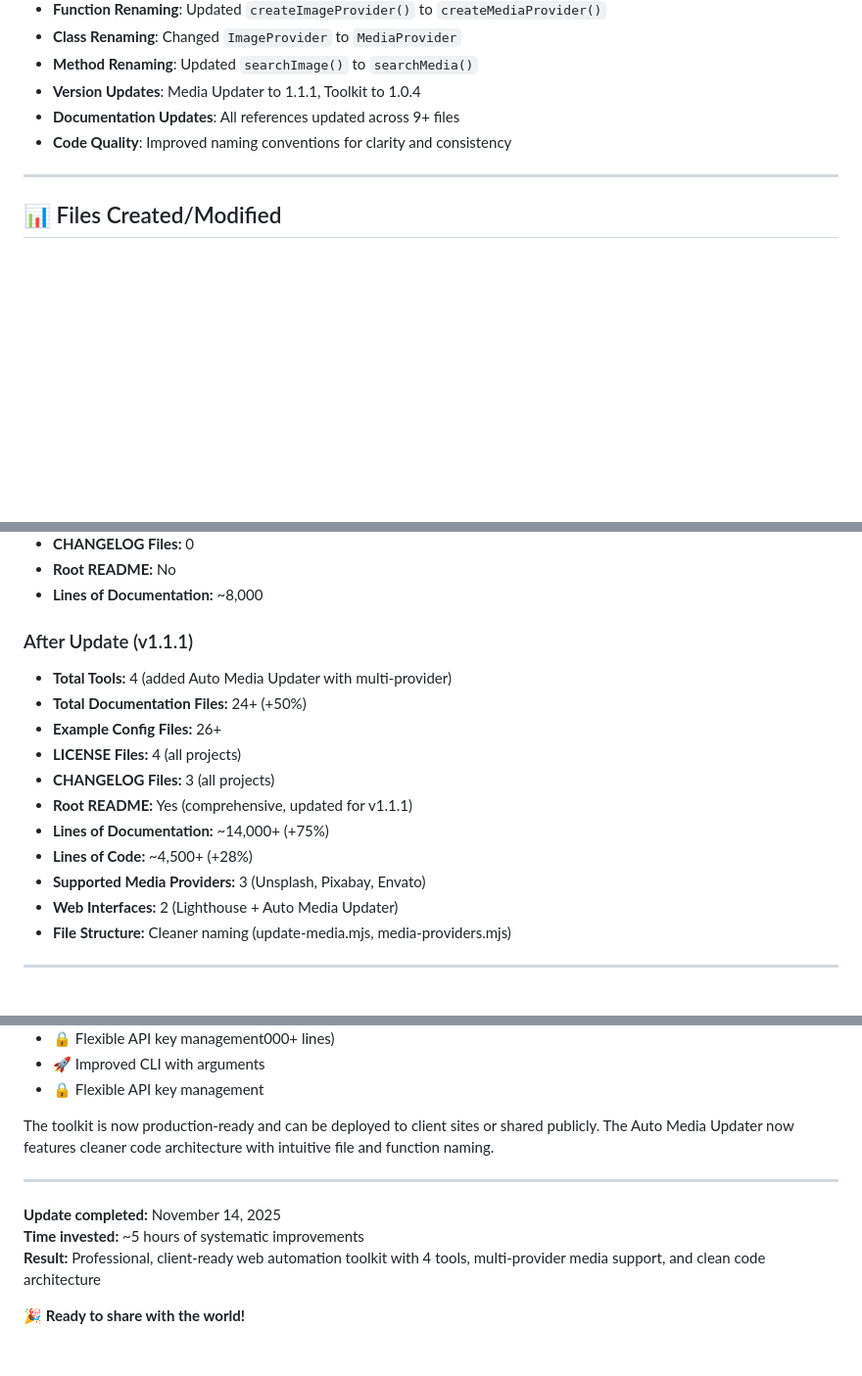
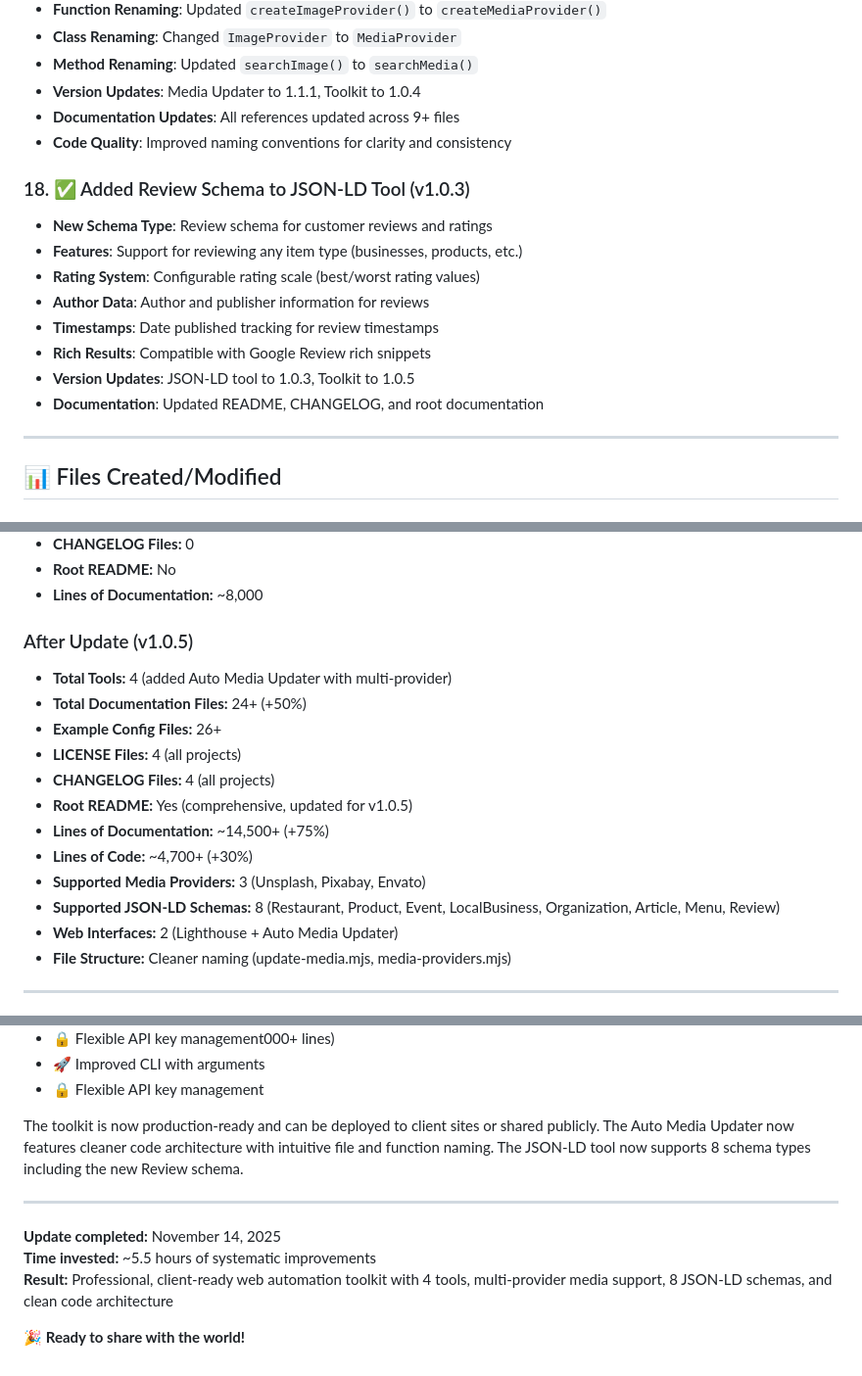
Before and after one commit to kbishopzz/Git-Uploads, a Markdown page: UPDATE_SUMMARY.md, 3 parts joined by grey strips. Shown at 98% size. Rendered like a GitHub page; blank space fills up the shorter version.

Commit message:
Tool Versioning Updates

```diff
--- a/UPDATE_SUMMARY.md
+++ b/UPDATE_SUMMARY.md
@@ -161,6 +161,16 @@ All requested improvements have been successfully implemented:
 - **Documentation Updates**: All references updated across 9+ files
 - **Code Quality**: Improved naming conventions for clarity and consistency
 
+### 18. ✅ Added Review Schema to JSON-LD Tool (v1.0.3)
+- **New Schema Type**: Review schema for customer reviews and ratings
+- **Features**: Support for reviewing any item type (businesses, products, etc.)
+- **Rating System**: Configurable rating scale (best/worst rating values)
+- **Author Data**: Author and publisher information for reviews
+- **Timestamps**: Date published tracking for review timestamps
+- **Rich Results**: Compatible with Google Review rich snippets
+- **Version Updates**: JSON-LD tool to 1.0.3, Toolkit to 1.0.5
+- **Documentation**: Updated README, CHANGELOG, and root documentation
+
 ---
 
 ## 📊 Files Created/Modified
@@ -231,16 +241,17 @@ All requested improvements have been successfully implemented:
 - **Root README:** No
 - **Lines of Documentation:** ~8,000
 
-### After Update (v1.1.1)
+### After Update (v1.0.5)
 - **Total Tools:** 4 (added Auto Media Updater with multi-provider)
 - **Total Documentation Files:** 24+ (+50%)
 - **Example Config Files:** 26+
 - **LICENSE Files:** 4 (all projects)
-- **CHANGELOG Files:** 3 (all projects)
-- **Root README:** Yes (comprehensive, updated for v1.1.1)
-- **Lines of Documentation:** ~14,000+ (+75%)
-- **Lines of Code:** ~4,500+ (+28%)
+- **CHANGELOG Files:** 4 (all projects)
+- **Root README:** Yes (comprehensive, updated for v1.0.5)
+- **Lines of Documentation:** ~14,500+ (+75%)
+- **Lines of Code:** ~4,700+ (+30%)
 - **Supported Media Providers:** 3 (Unsplash, Pixabay, Envato)
+- **Supported JSON-LD Schemas:** 8 (Restaurant, Product, Event, LocalBusiness, Organization, Article, Menu, Review)
 - **Web Interfaces:** 2 (Lighthouse + Auto Media Updater)
 - **File Structure:** Cleaner naming (update-media.mjs, media-providers.mjs)
 
@@ -449,12 +460,12 @@ All requested updates have been completed successfully. The repository now inclu
 - 🚀 Improved CLI with arguments
 - 🔒 Flexible API key management
 
-The toolkit is now production-ready and can be deployed to client sites or shared publicly. The Auto Media Updater now features cleaner code architecture with intuitive file and function naming.
+The toolkit is now production-ready and can be deployed to client sites or shared publicly. The Auto Media Updater now features cleaner code architecture with intuitive file and function naming. The JSON-LD tool now supports 8 schema types including the new Review schema.
 
 ---
 
 **Update completed:** November 14, 2025
-**Time invested:** ~5 hours of systematic improvements
-**Result:** Professional, client-ready web automation toolkit with 4 tools, multi-provider media support, and clean code architecture
+**Time invested:** ~5.5 hours of systematic improvements
+**Result:** Professional, client-ready web automation toolkit with 4 tools, multi-provider media support, 8 JSON-LD schemas, and clean code architecture
 
 🎉 **Ready to share with the world!**
```
Also changed, not shown: other parts of UPDATE_SUMMARY.md (+3 -3 lines), README.md (+2 -2 lines).
